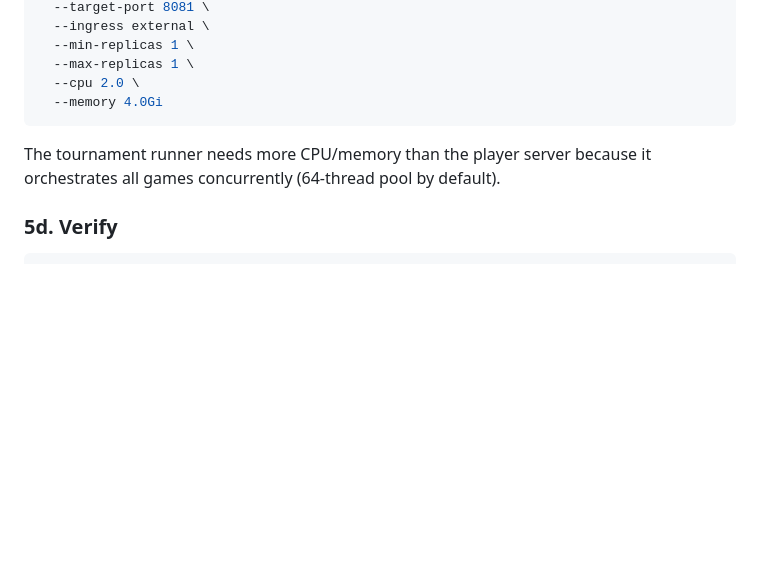
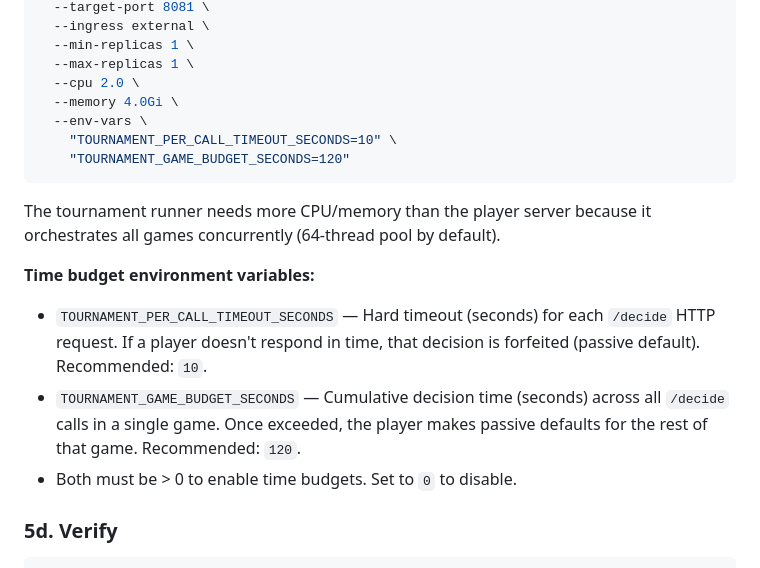
Before and after one commit to brandeis-cosi-103a/atg-tournament-runner, a Markdown page: docs/azure-deployment.md, the part around the change. GitHub-like rendering; blank space fills up the shorter version.

Commit message:
docs: add budget env vars to Quick Start and azure deployment
The real tournament enforces 10s per-call timeout and 120s per-game
budget. Students should test with the same limits locally.

Co-Authored-By: Claude Opus 4.6 <noreply@anthropic.com>

````diff
--- a/docs/azure-deployment.md
+++ b/docs/azure-deployment.md
@@ -167,10 +167,18 @@ az containerapp create \
   --min-replicas 1 \
   --max-replicas 1 \
   --cpu 2.0 \
-  --memory 4.0Gi
+  --memory 4.0Gi \
+  --env-vars \
+    "TOURNAMENT_PER_CALL_TIMEOUT_SECONDS=10" \
+    "TOURNAMENT_GAME_BUDGET_SECONDS=120"
 ```
 
 The tournament runner needs more CPU/memory than the player server because it orchestrates all games concurrently (64-thread pool by default).
+
+**Time budget environment variables:**
+- `TOURNAMENT_PER_CALL_TIMEOUT_SECONDS` — Hard timeout (seconds) for each `/decide` HTTP request. If a player doesn't respond in time, that decision is forfeited (passive default). Recommended: `10`.
+- `TOURNAMENT_GAME_BUDGET_SECONDS` — Cumulative decision time (seconds) across all `/decide` calls in a single game. Once exceeded, the player makes passive defaults for the rest of that game. Recommended: `120`.
+- Both must be > 0 to enable time budgets. Set to `0` to disable.
 
 ### 5d. Verify
 
````
Also changed, not shown: README.md (+2 -0 lines).
